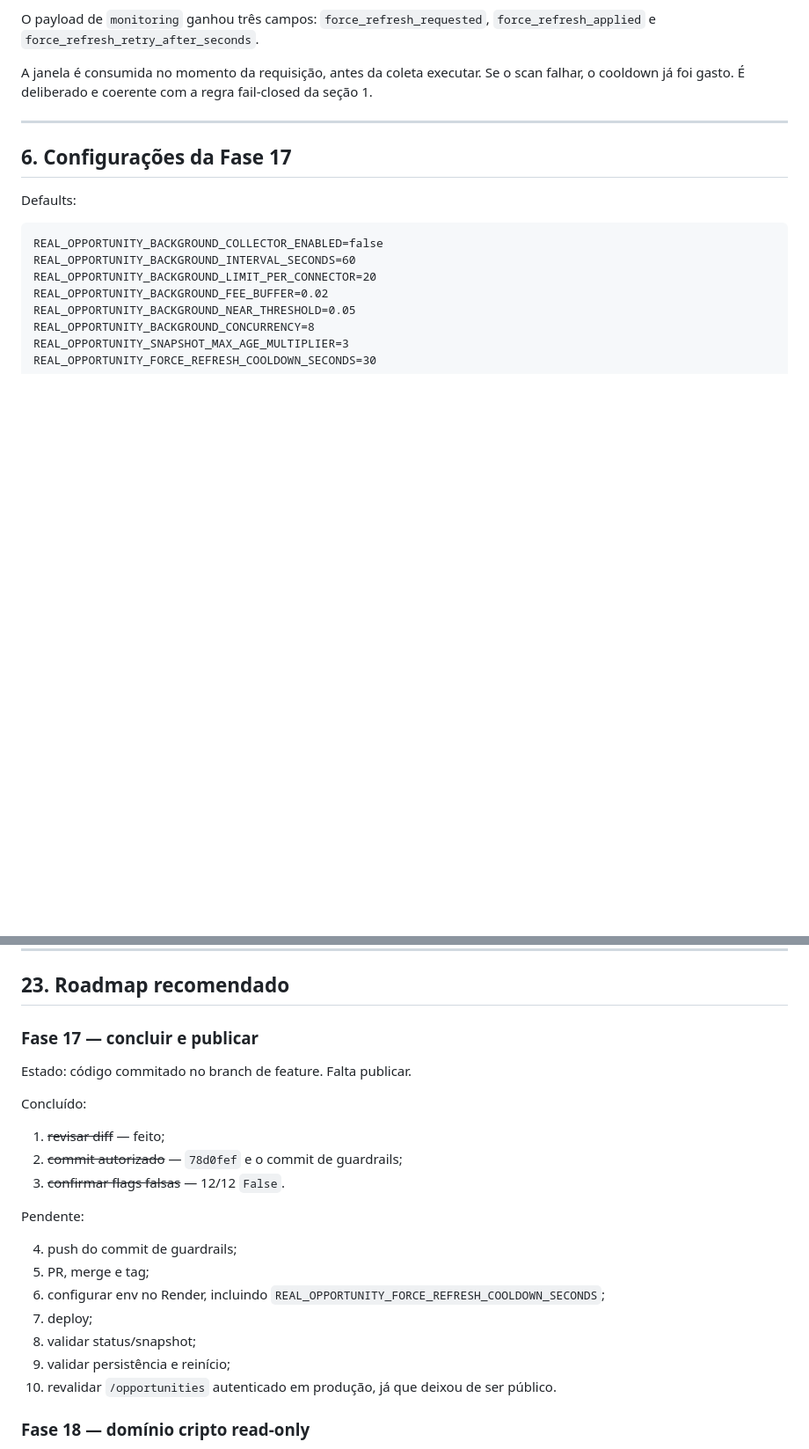
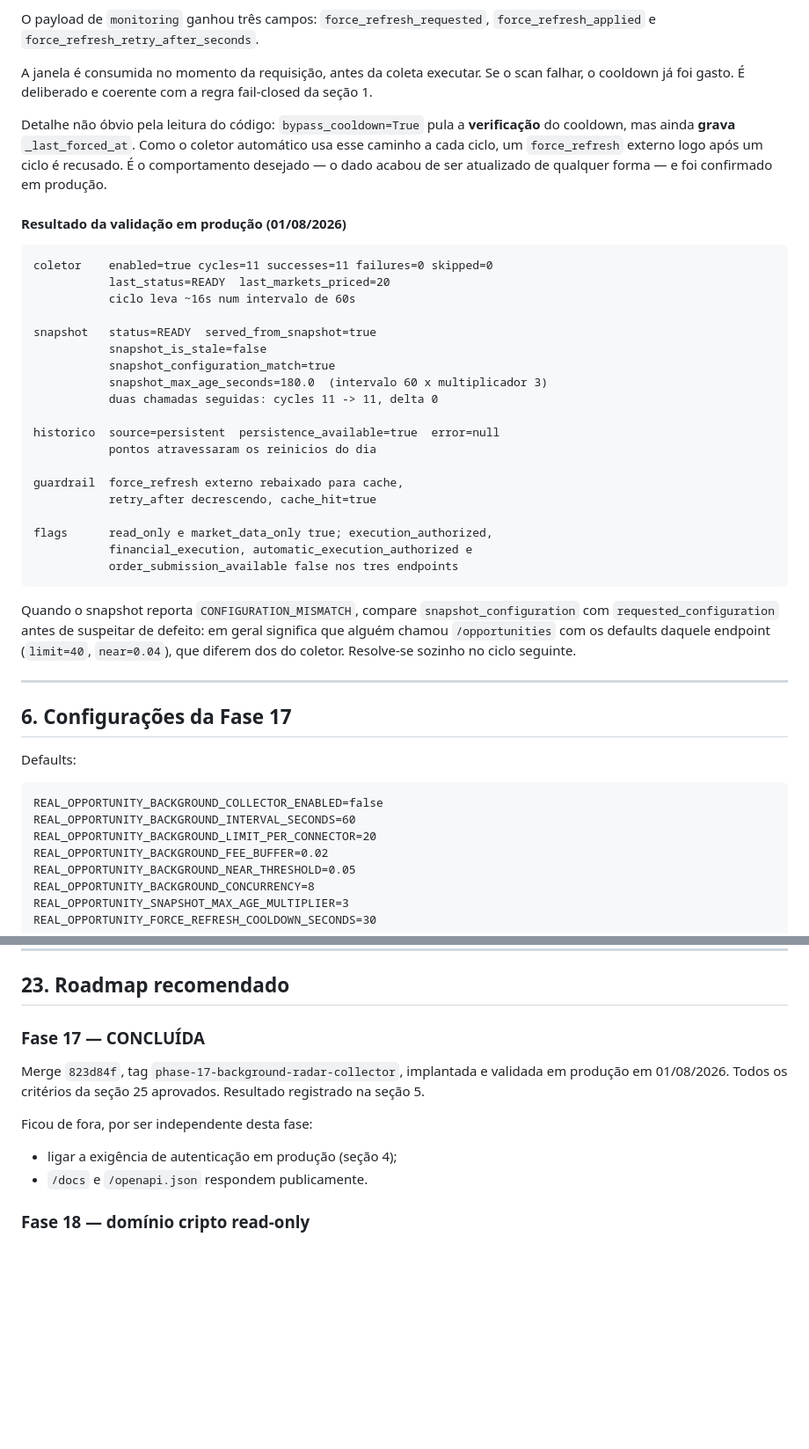
Before and after one commit to LuisOliveiraRS/predarb-framework, a Markdown page: CLAUDE.md, 2 parts joined by grey strips. Shown at 88% size. GitHub-like rendering; blank space fills up the shorter version.

````diff
--- a/CLAUDE.md
+++ b/CLAUDE.md
@@ -409,6 +465,34 @@ GET /real-markets/radar/opportunities       # exige require_dashboard_user
 O payload de `monitoring` ganhou três campos: `force_refresh_requested`, `force_refresh_applied` e `force_refresh_retry_after_seconds`.
 
 A janela é consumida no momento da requisição, antes da coleta executar. Se o scan falhar, o cooldown já foi gasto. É deliberado e coerente com a regra fail-closed da seção 1.
+
+Detalhe não óbvio pela leitura do código: `bypass_cooldown=True` pula a **verificação** do cooldown, mas ainda **grava** `_last_forced_at`. Como o coletor automático usa esse caminho a cada ciclo, um `force_refresh` externo logo após um ciclo é recusado. É o comportamento desejado — o dado acabou de ser atualizado de qualquer forma — e foi confirmado em produção.
+
+#### Resultado da validação em produção (01/08/2026)
+
+```text
+coletor    enabled=true cycles=11 successes=11 failures=0 skipped=0
+           last_status=READY  last_markets_priced=20
+           ciclo leva ~16s num intervalo de 60s
+
+snapshot   status=READY  served_from_snapshot=true
+           snapshot_is_stale=false
+           snapshot_configuration_match=true
+           snapshot_max_age_seconds=180.0  (intervalo 60 x multiplicador 3)
+           duas chamadas seguidas: cycles 11 -> 11, delta 0
+
+historico  source=persistent  persistence_available=true  error=null
+           pontos atravessaram os reinicios do dia
+
+guardrail  force_refresh externo rebaixado para cache,
+           retry_after decrescendo, cache_hit=true
+
+flags      read_only e market_data_only true; execution_authorized,
+           financial_execution, automatic_execution_authorized e
+           order_submission_available false nos tres endpoints
+```
+
+Quando o snapshot reporta `CONFIGURATION_MISMATCH`, compare `snapshot_configuration` com `requested_configuration` antes de suspeitar de defeito: em geral significa que alguém chamou `/opportunities` com os defaults daquele endpoint (`limit=40`, `near=0.04`), que diferem dos do coletor. Resolve-se sozinho no ciclo seguinte.
 
 ---
 
@@ -1257,25 +1341,14 @@ Aplicar:
 
 ## 23. Roadmap recomendado
 
-### Fase 17 — concluir e publicar
-
-Estado: código commitado no branch de feature. Falta publicar.
-
-Concluído:
-
-1. ~~revisar diff~~ — feito;
-2. ~~commit autorizado~~ — `78d0fef` e o commit de guardrails;
-3. ~~confirmar flags falsas~~ — 12/12 `False`.
-
-Pendente:
-
-4. push do commit de guardrails;
-5. PR, merge e tag;
-6. configurar env no Render, incluindo `REAL_OPPORTUNITY_FORCE_REFRESH_COOLDOWN_SECONDS`;
-7. deploy;
-8. validar status/snapshot;
-9. validar persistência e reinício;
-10. revalidar `/opportunities` autenticado em produção, já que deixou de ser público.
+### Fase 17 — CONCLUÍDA
+
+Merge `823d84f`, tag `phase-17-background-radar-collector`, implantada e validada em produção em 01/08/2026. Todos os critérios da seção 25 aprovados. Resultado registrado na seção 5.
+
+Ficou de fora, por ser independente desta fase:
+
+- ligar a exigência de autenticação em produção (seção 4);
+- `/docs` e `/openapi.json` respondem publicamente.
 
 ### Fase 18 — domínio cripto read-only
 
````
Also changed, not shown: other parts of CLAUDE.md (+84 -27 lines).
